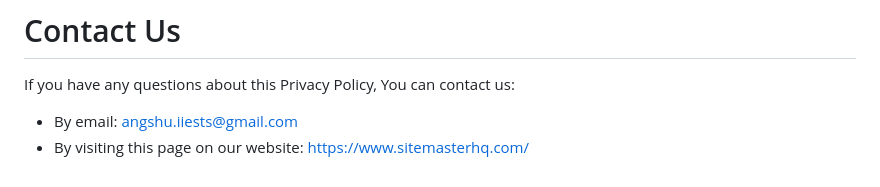
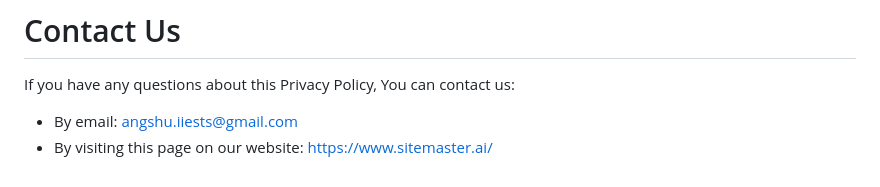
Before and after one commit to Sitemaster2023/privacy_policy, a Markdown page: privacyPolicy.md, the part around the change. GitHub-like rendering.

```diff
--- a/privacyPolicy.md
+++ b/privacyPolicy.md
@@ -159,4 +159,4 @@ You are advised to review this Privacy Policy periodically for any changes. Chan
 If you have any questions about this Privacy Policy, You can contact us:
 
 - By email: angshu.iiests@gmail.com
-- By visiting this page on our website: [https://www.sitemasterhq.com/](https://www.sitemasterhq.com/)
+- By visiting this page on our website: [https://www.sitemaster.ai/](https://www.sitemaster.ai/)
```
